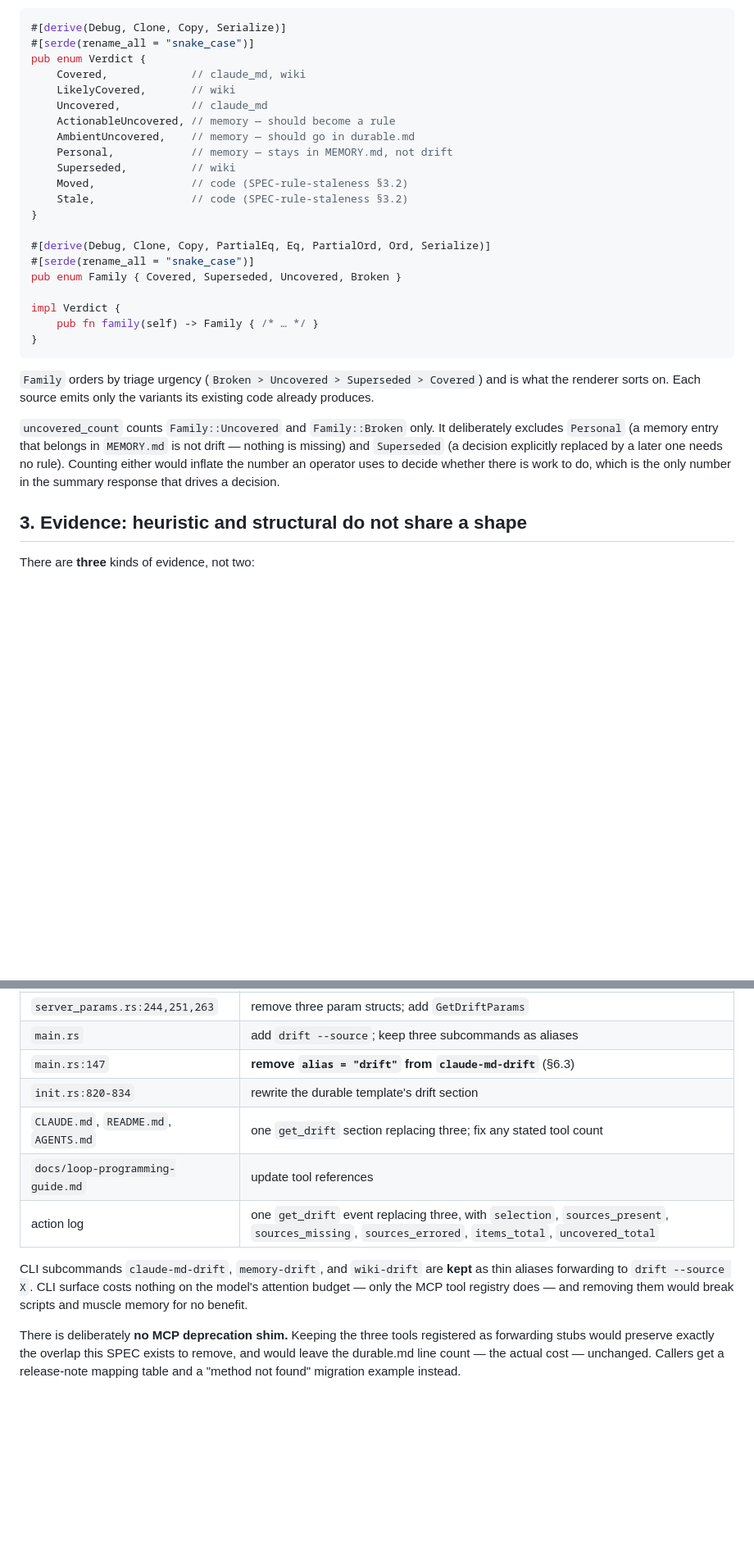
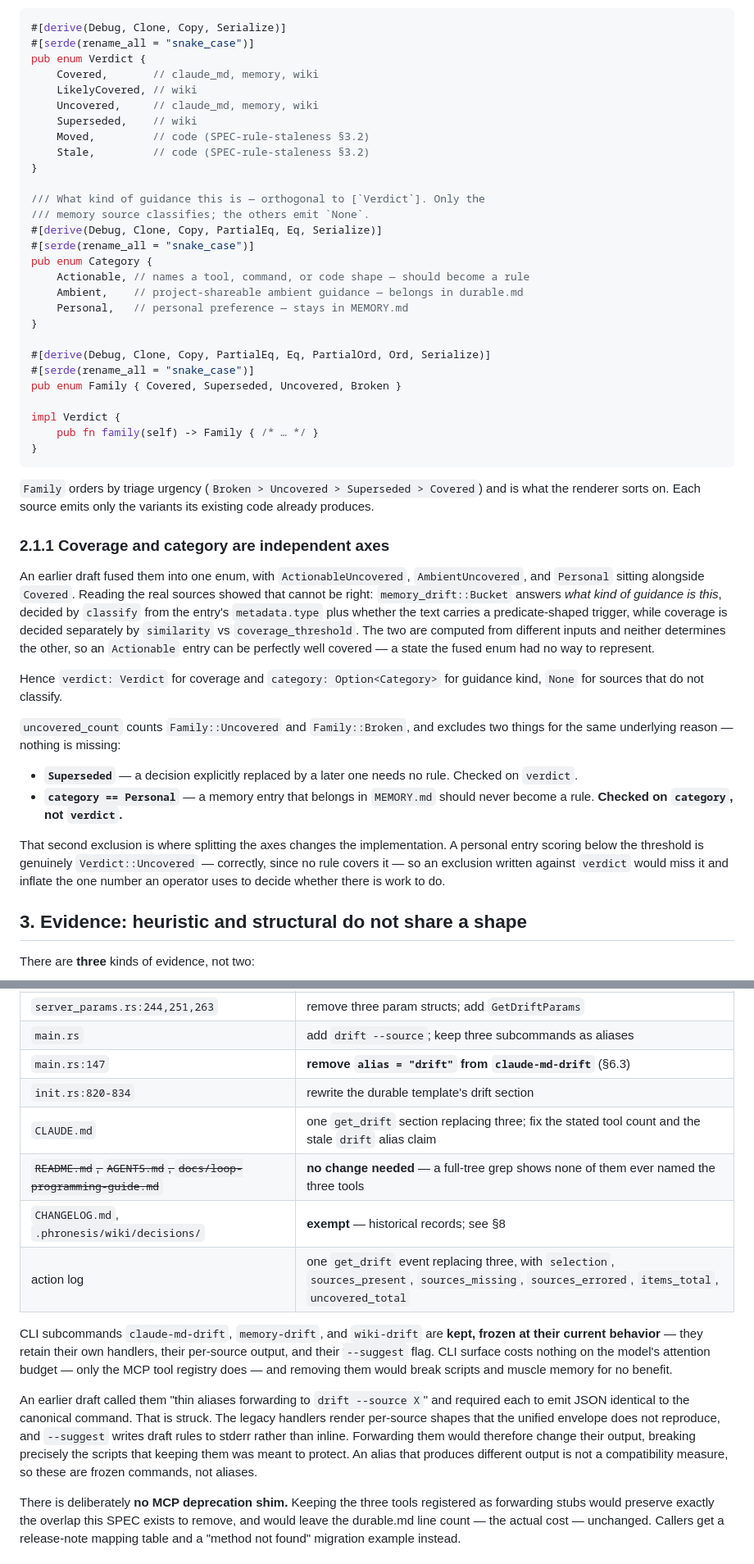
Before and after one commit to awaterma/phronesis, a Markdown page: docs/specs/SPEC-drift-consolidation.md, 2 parts joined by grey strips. Shown at 82% size. Drawn GitHub-style; blank space fills up the shorter version.

```diff
--- a/docs/specs/SPEC-drift-consolidation.md
+++ b/docs/specs/SPEC-drift-consolidation.md
@@ -197,15 +208,22 @@ are not forced into an exhaustive match:
 #[derive(Debug, Clone, Copy, Serialize)]
 #[serde(rename_all = "snake_case")]
 pub enum Verdict {
-    Covered,             // claude_md, wiki
-    LikelyCovered,       // wiki
-    Uncovered,           // claude_md
-    ActionableUncovered, // memory — should become a rule
-    AmbientUncovered,    // memory — should go in durable.md
-    Personal,            // memory — stays in MEMORY.md, not drift
-    Superseded,          // wiki
-    Moved,               // code (SPEC-rule-staleness §3.2)
-    Stale,               // code (SPEC-rule-staleness §3.2)
+    Covered,       // claude_md, memory, wiki
+    LikelyCovered, // wiki
+    Uncovered,     // claude_md, memory, wiki
+    Superseded,    // wiki
+    Moved,         // code (SPEC-rule-staleness §3.2)
+    Stale,         // code (SPEC-rule-staleness §3.2)
+}
+
+/// What kind of guidance this is — orthogonal to [`Verdict`]. Only the
+/// memory source classifies; the others emit `None`.
+#[derive(Debug, Clone, Copy, PartialEq, Eq, Serialize)]
+#[serde(rename_all = "snake_case")]
+pub enum Category {
+    Actionable, // names a tool, command, or code shape — should become a rule
+    Ambient,    // project-shareable ambient guidance — belongs in durable.md
+    Personal,   // personal preference — stays in MEMORY.md
 }
 
 #[derive(Debug, Clone, Copy, PartialEq, Eq, PartialOrd, Ord, Serialize)]
@@ -221,13 +239,34 @@ impl Verdict {
 Covered`) and is what the renderer sorts on. Each source emits only
 the variants its existing code already produces.
 
-`uncovered_count` counts `Family::Uncovered` and `Family::Broken`
-only. It deliberately excludes `Personal` (a memory entry that belongs
-in `MEMORY.md` is not drift — nothing is missing) and `Superseded` (a
-decision explicitly replaced by a later one needs no rule). Counting
-either would inflate the number an operator uses to decide whether
-there is work to do, which is the only number in the summary response
-that drives a decision.
+### 2.1.1 Coverage and category are independent axes
+
+An earlier draft fused them into one enum, with `ActionableUncovered`,
+`AmbientUncovered`, and `Personal` sitting alongside `Covered`. Reading the
+real sources showed that cannot be right: `memory_drift::Bucket` answers
+*what kind of guidance is this*, decided by `classify` from the entry's
+`metadata.type` plus whether the text carries a predicate-shaped trigger,
+while coverage is decided separately by `similarity` vs
+`coverage_threshold`. The two are computed from different inputs and neither
+determines the other, so an `Actionable` entry can be perfectly well
+covered — a state the fused enum had no way to represent.
+
+Hence `verdict: Verdict` for coverage and `category: Option<Category>` for
+guidance kind, `None` for sources that do not classify.
+
+`uncovered_count` counts `Family::Uncovered` and `Family::Broken`, and
+excludes two things for the same underlying reason — nothing is missing:
+
+- **`Superseded`** — a decision explicitly replaced by a later one needs no
+  rule. Checked on `verdict`.
+- **`category == Personal`** — a memory entry that belongs in `MEMORY.md`
+  should never become a rule. **Checked on `category`, not `verdict`.**
+
+That second exclusion is where splitting the axes changes the
+implementation. A personal entry scoring below the threshold is genuinely
+`Verdict::Uncovered` — correctly, since no rule covers it — so an exclusion
+written against `verdict` would miss it and inflate the one number an
+operator uses to decide whether there is work to do.
 
 ## 3. Evidence: heuristic and structural do not share a shape
 
@@ -410,15 +464,25 @@ one, keeps the existing "edit in place to customize" contract intact.
 | `main.rs` | add `drift --source`; keep three subcommands as aliases |
 | `main.rs:147` | **remove `alias = "drift"` from `claude-md-drift`** (§6.3) |
 | `init.rs:820-834` | rewrite the durable template's drift section |
-| `CLAUDE.md`, `README.md`, `AGENTS.md` | one `get_drift` section replacing three; fix any stated tool count |
-| `docs/loop-programming-guide.md` | update tool references |
+| `CLAUDE.md` | one `get_drift` section replacing three; fix the stated tool count and the stale `drift` alias claim |
+| ~~`README.md`, `AGENTS.md`, `docs/loop-programming-guide.md`~~ | **no change needed** — a full-tree grep shows none of them ever named the three tools |
+| `CHANGELOG.md`, `.phronesis/wiki/decisions/` | **exempt** — historical records; see §8 |
 | action log | one `get_drift` event replacing three, with `selection`, `sources_present`, `sources_missing`, `sources_errored`, `items_total`, `uncovered_total` |
 
-CLI subcommands `claude-md-drift`, `memory-drift`, and `wiki-drift`
-are **kept** as thin aliases forwarding to `drift --source X`. CLI
-surface costs nothing on the model's attention budget — only the MCP
-tool registry does — and removing them would break scripts and muscle
-memory for no benefit.
+CLI subcommands `claude-md-drift`, `memory-drift`, and `wiki-drift` are
+**kept, frozen at their current behavior** — they retain their own handlers,
+their per-source output, and their `--suggest` flag. CLI surface costs
+nothing on the model's attention budget — only the MCP tool registry does —
+and removing them would break scripts and muscle memory for no benefit.
+
+An earlier draft called them "thin aliases forwarding to `drift --source X`"
+and required each to emit JSON identical to the canonical command. That is
+struck. The legacy handlers render per-source shapes that the unified
+envelope does not reproduce, and `--suggest` writes draft rules to stderr
+rather than inline. Forwarding them would therefore change their output,
+breaking precisely the scripts that keeping them was meant to protect. An
+alias that produces different output is not a compatibility measure, so
+these are frozen commands, not aliases.
 
 There is deliberately **no MCP deprecation shim.** Keeping the three
 tools registered as forwarding stubs would preserve exactly the
```
Also changed, not shown: other parts of docs/specs/SPEC-drift-consolidation.md (+43 -9 lines), 1 other file.
